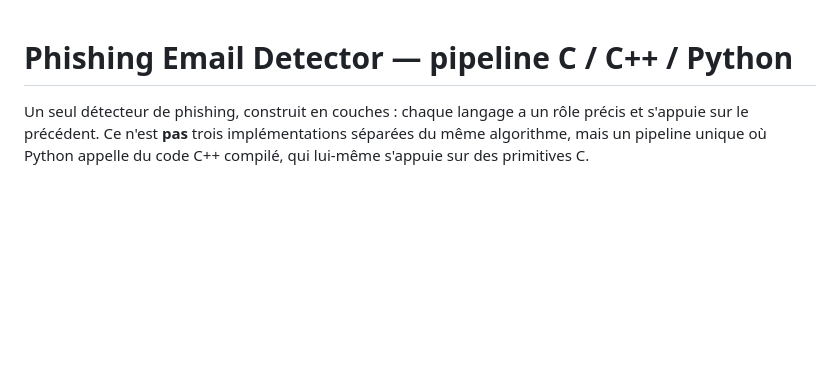
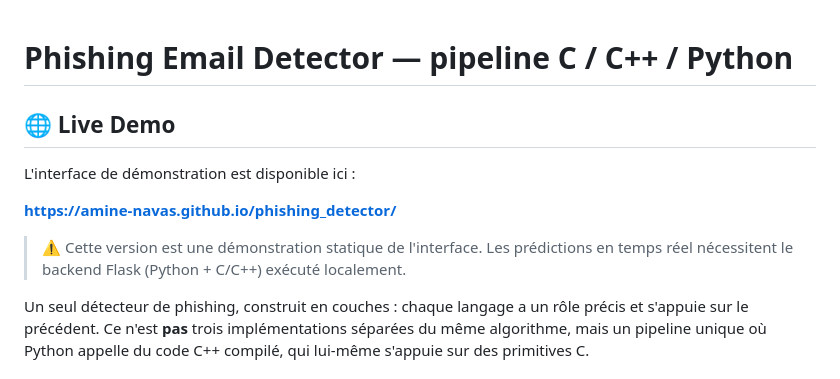
Before and after one commit to Amine-navas/phishing_detector, a Markdown page: README.md, the part around the change. Drawn GitHub-style; blank space fills up the shorter version.

```diff
--- a/README.md
+++ b/README.md
@@ -1,4 +1,13 @@
 # Phishing Email Detector — pipeline C / C++ / Python
+
+## 🌐 Live Demo
+
+L'interface de démonstration est disponible ici :
+
+**https://amine-navas.github.io/phishing_detector/**
+
+> ⚠️ Cette version est une démonstration statique de l'interface.
+> Les prédictions en temps réel nécessitent le backend Flask (Python + C/C++) exécuté localement.
 
 Un seul détecteur de phishing, construit en couches : chaque langage a un rôle
 précis et s'appuie sur le précédent. Ce n'est **pas** trois implémentations
```
